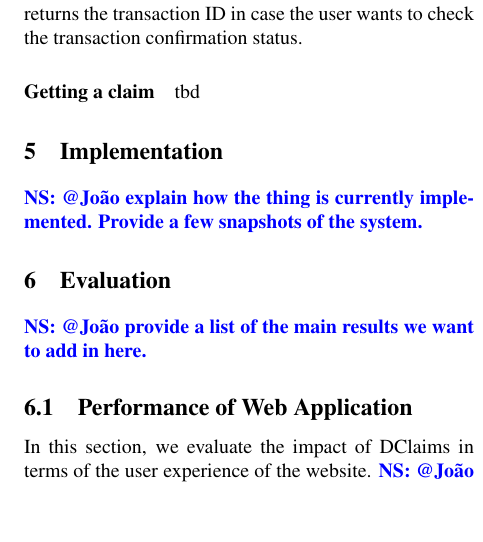
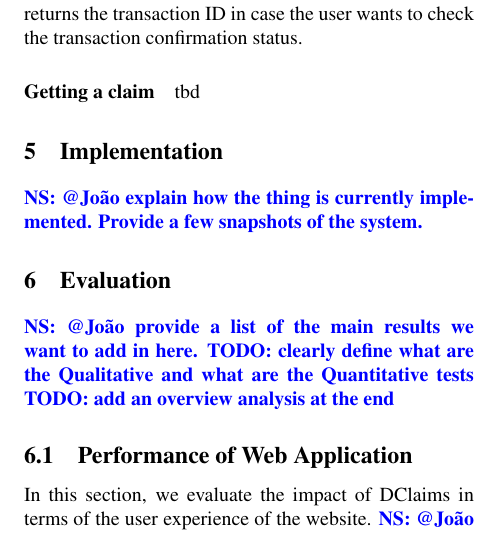
Before and after one commit to joaosantos15/dclaims-paper, a LaTeX document (main.tex, which reads sections/8-evaluation.tex): part of one column of page 9 of 12, cut so that both start at the same text, the shorter picture padded with empty space. Compiled offline with pdfLaTeX; a LaTeX package or settings file that is missing is left out.

Commit message:
section review: 8-evaluation

```diff
--- a/sections/8-evaluation.tex
+++ b/sections/8-evaluation.tex
@@ -3,6 +3,8 @@
 \section{Evaluation}
 
 \note{NS: @João provide a list of the main results we want to add in here.}
+\note{TODO: clearly define what are the Qualitative and what are the Quantitative tests}
+\note{TODO: add an overview analysis at the end}
 
 \begin{figure}[t]
   \centering
```
Also changed, not shown: sections/8-evaluation.tex (1 more changed lines).
